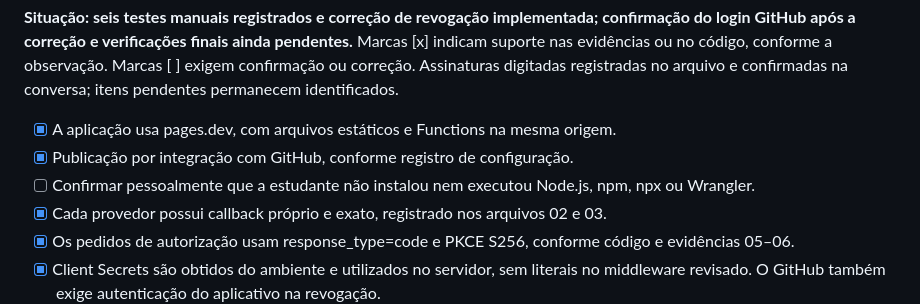
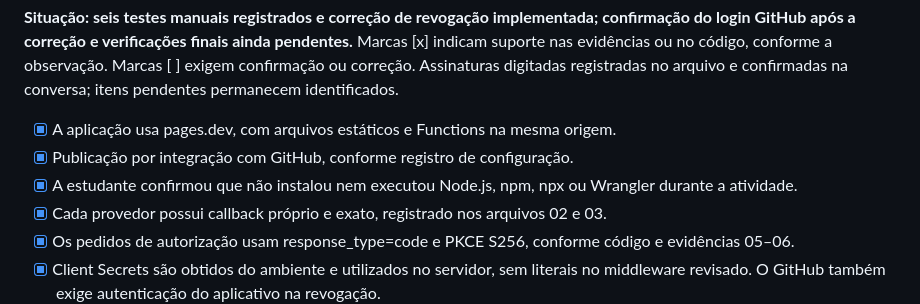
Before and after one commit to Beatrys-lira/oauth-pages-lab, a Markdown page: public/entrega1/08-aceitacao.md, the part around the change. Drawn GitHub-style.

Commit message:
Confirmar realização da atividade sem ferramentas locais de Node

```diff
--- a/public/entrega1/08-aceitacao.md
+++ b/public/entrega1/08-aceitacao.md
@@ -9,7 +9,7 @@ Marcas [x] indicam suporte nas evidências ou no código, conforme a observaçã
 
 - [x] A aplicação usa pages.dev, com arquivos estáticos e Functions na mesma origem.
 - [x] Publicação por integração com GitHub, conforme registro de configuração.
-- [ ] Confirmar pessoalmente que a estudante não instalou nem executou Node.js, npm, npx ou Wrangler.
+- [x] A estudante confirmou que não instalou nem executou Node.js, npm, npx ou Wrangler durante a atividade.
 - [x] Cada provedor possui callback próprio e exato, registrado nos arquivos 02 e 03.
 - [x] Os pedidos de autorização usam response_type=code e PKCE S256, conforme código e evidências 05–06.
 - [x] Client Secrets são obtidos do ambiente e utilizados no servidor, sem literais no middleware revisado. O GitHub também exige autenticação do aplicativo na revogação.
```
